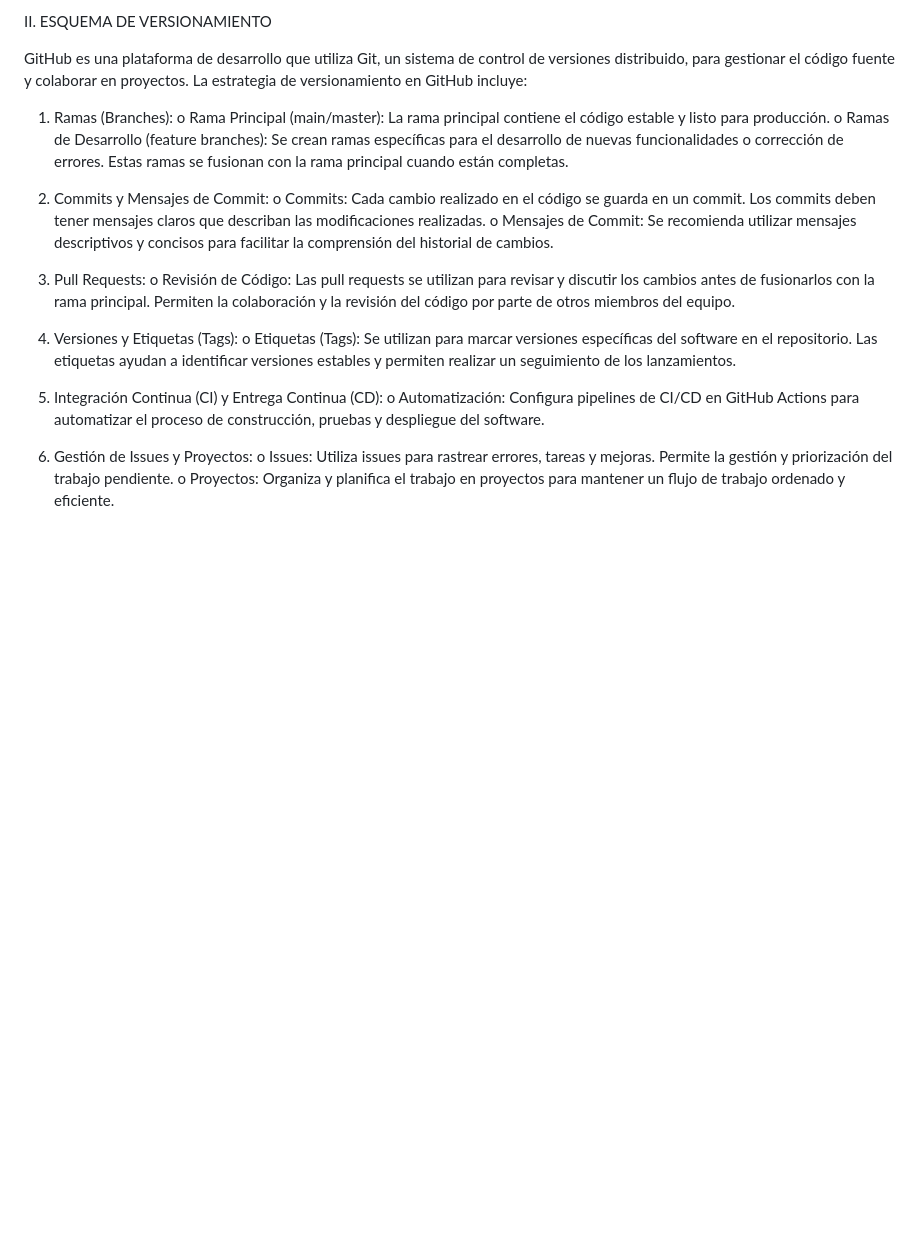
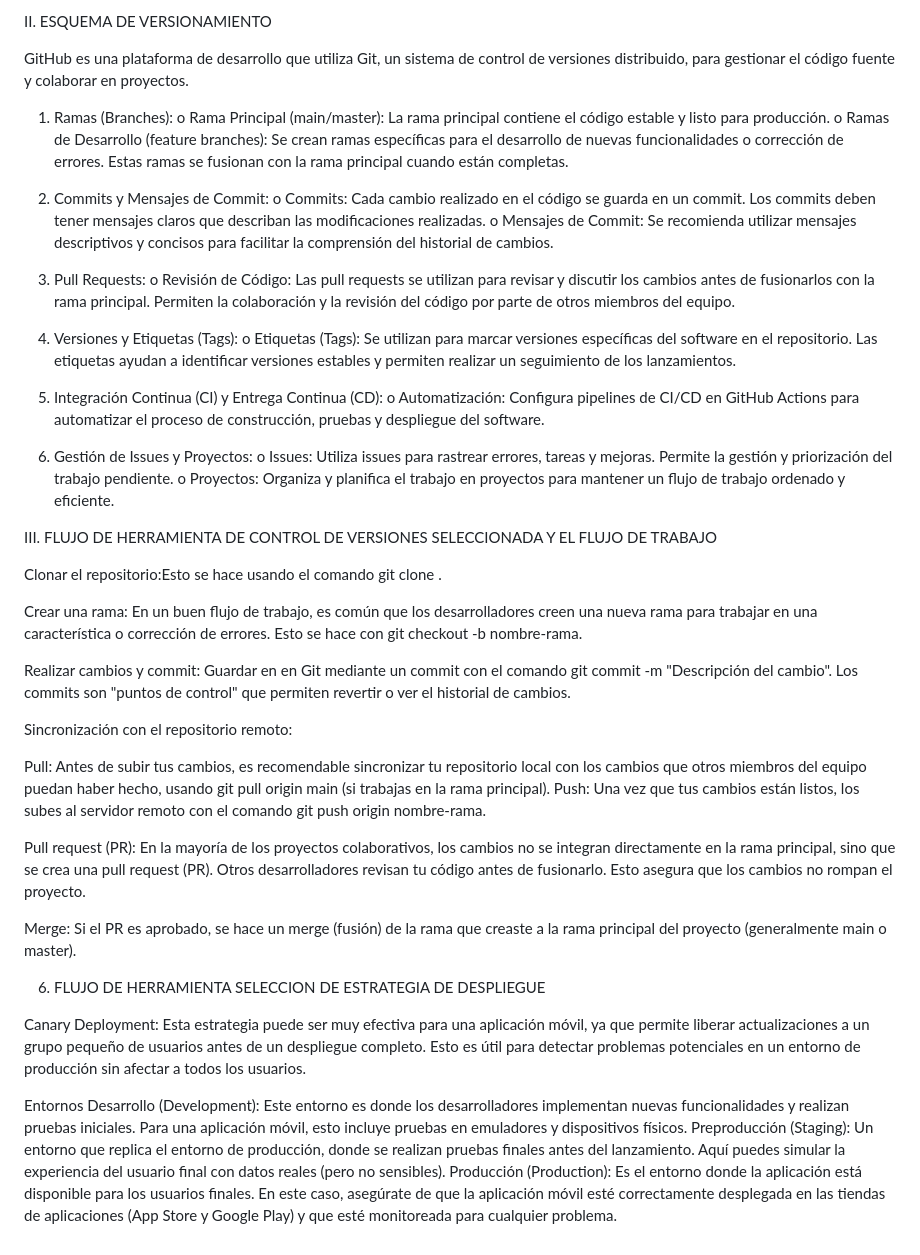
Before and after one commit to arelydtr/PlaneacionMovil, a Markdown page: README.md, the part around the change. Drawn GitHub-style; blank space fills up the shorter version.

```diff
--- a/README.md
+++ b/README.md
@@ -19,20 +19,55 @@ Adopción de las Mejores Prácticas de Desarrollo Ágil: Es una metodología ág
 
 II. ESQUEMA DE VERSIONAMIENTO
 
-GitHub es una plataforma de desarrollo que utiliza Git, un sistema de control de versiones distribuido, para gestionar el código fuente y colaborar en proyectos. La estrategia de versionamiento en GitHub incluye:
+GitHub es una plataforma de desarrollo que utiliza Git, un sistema de control de versiones distribuido, para gestionar el código fuente y colaborar en proyectos.
+
 1.	Ramas (Branches):
 o	Rama Principal (main/master): La rama principal contiene el código estable y listo para producción.
 o	Ramas de Desarrollo (feature branches): Se crean ramas específicas para el desarrollo de nuevas funcionalidades o corrección de errores. Estas ramas se fusionan con la rama principal cuando están completas.
-2.	Commits y Mensajes de Commit:
+
+3.	Commits y Mensajes de Commit:
 o	Commits: Cada cambio realizado en el código se guarda en un commit. Los commits deben tener mensajes claros que describan las modificaciones realizadas.
 o	Mensajes de Commit: Se recomienda utilizar mensajes descriptivos y concisos para facilitar la comprensión del historial de cambios.
-3.	Pull Requests:
+
+4.	Pull Requests:
 o	Revisión de Código: Las pull requests se utilizan para revisar y discutir los cambios antes de fusionarlos con la rama principal. Permiten la colaboración y la revisión del código por parte de otros miembros del equipo.
 
-4.	Versiones y Etiquetas (Tags):
+5.	Versiones y Etiquetas (Tags):
 o	Etiquetas (Tags): Se utilizan para marcar versiones específicas del software en el repositorio. Las etiquetas ayudan a identificar versiones estables y permiten realizar un seguimiento de los lanzamientos.
-5.	Integración Continua (CI) y Entrega Continua (CD):
+
+6.	Integración Continua (CI) y Entrega Continua (CD):
 o	Automatización: Configura pipelines de CI/CD en GitHub Actions para automatizar el proceso de construcción, pruebas y despliegue del software.
-6.	Gestión de Issues y Proyectos:
+
+7.	Gestión de Issues y Proyectos:
 o	Issues: Utiliza issues para rastrear errores, tareas y mejoras. Permite la gestión y priorización del trabajo pendiente.
 o	Proyectos: Organiza y planifica el trabajo en proyectos para mantener un flujo de trabajo ordenado y eficiente.
+
+
+III. FLUJO DE HERRAMIENTA DE CONTROL DE VERSIONES SELECCIONADA Y EL FLUJO DE TRABAJO
+
+Clonar el repositorio:Esto se hace usando el comando git clone <url-del-repositorio>.
+
+Crear una rama: En un buen flujo de trabajo, es común que los desarrolladores creen una nueva rama para trabajar en una característica o corrección de errores. Esto se hace con git checkout -b nombre-rama.
+
+Realizar cambios y commit: Guardar en en Git mediante un commit con el comando git commit -m "Descripción del cambio". Los commits son "puntos de control" que permiten revertir o ver el historial de cambios.
+
+Sincronización con el repositorio remoto:
+
+Pull: Antes de subir tus cambios, es recomendable sincronizar tu repositorio local con los cambios que otros miembros del equipo puedan haber hecho, usando git pull origin main (si trabajas en la rama principal).
+Push: Una vez que tus cambios están listos, los subes al servidor remoto con el comando git push origin nombre-rama.
+
+
+
+Pull request (PR): En la mayoría de los proyectos colaborativos, los cambios no se integran directamente en la rama principal, sino que se crea una pull request (PR). Otros desarrolladores revisan tu código antes de fusionarlo. Esto asegura que los cambios no rompan el proyecto.
+
+Merge: Si el PR es aprobado, se hace un merge (fusión) de la rama que creaste a la rama principal del proyecto (generalmente main o master).
+
+
+6.  FLUJO DE HERRAMIENTA SELECCION DE ESTRATEGIA DE DESPLIEGUE
+
+Canary Deployment: Esta estrategia puede ser muy efectiva para una aplicación móvil, ya que permite liberar actualizaciones a un grupo pequeño de usuarios antes de un despliegue completo. Esto es útil para detectar problemas potenciales en un entorno de producción sin afectar a todos los usuarios.
+
+ Entornos
+Desarrollo (Development): Este entorno es donde los desarrolladores implementan nuevas funcionalidades y realizan pruebas iniciales. Para una aplicación móvil, esto incluye pruebas en emuladores y dispositivos físicos.
+Preproducción (Staging): Un entorno que replica el entorno de producción, donde se realizan pruebas finales antes del lanzamiento. Aquí puedes simular la experiencia del usuario final con datos reales (pero no sensibles).
+Producción (Production): Es el entorno donde la aplicación está disponible para los usuarios finales. En este caso, asegúrate de que la aplicación móvil esté correctamente desplegada en las tiendas de aplicaciones (App Store y Google Play) y que esté monitoreada para cualquier problema.
```
